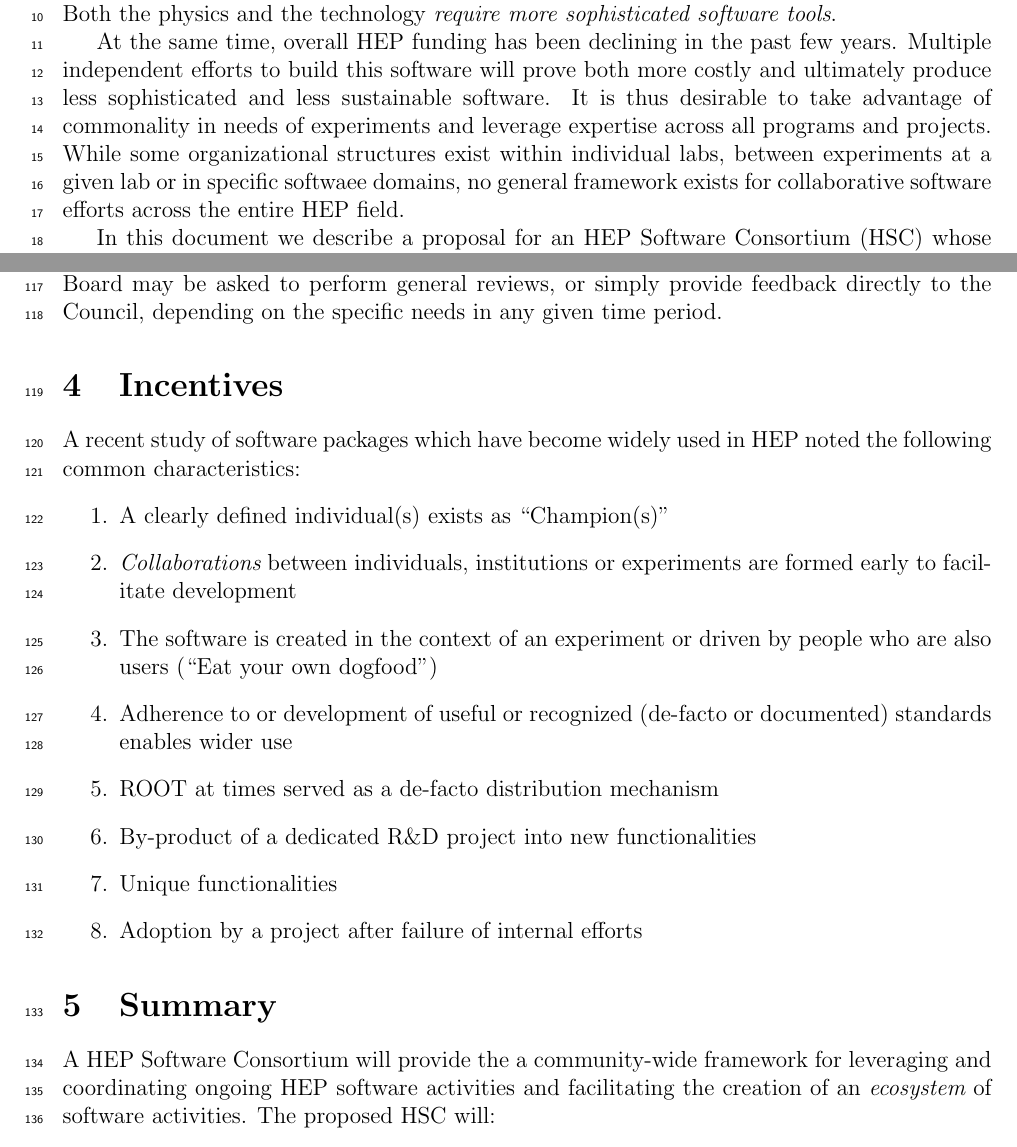
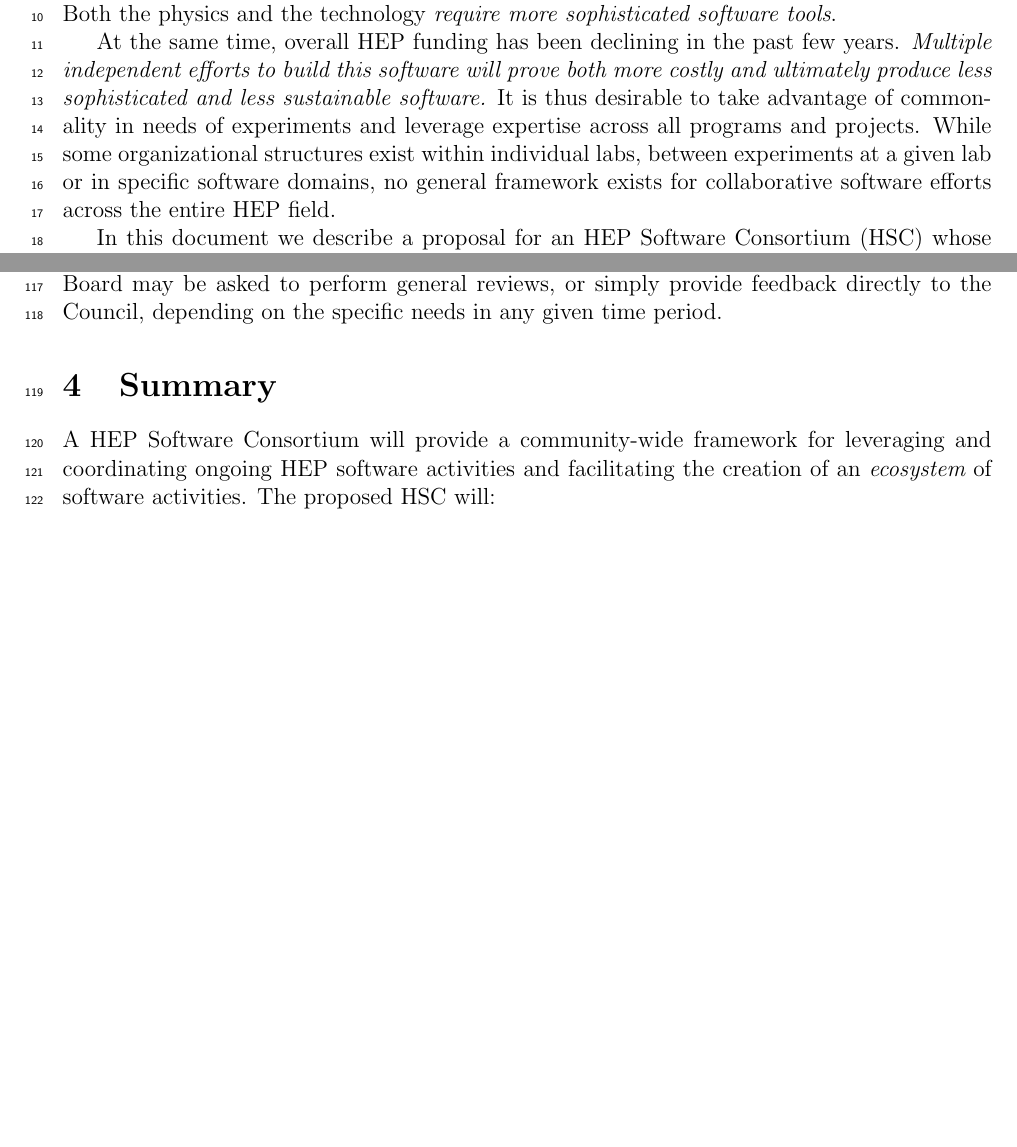
Before and after one commit to pelmer/hsc2014, a LaTeX document (hsc2014.tex): two parts of pages 1 and 4 of 5 before the commit and two parts of pages 1 and 4 of 4 after it, joined at a grey line, cut so that both start at the same text, the shorter picture padded with empty space. Compiled offline with pdfLaTeX.

Commit message:
Minor spelling fixes, comment out Incentives section for the moment.

```diff
--- a/hsc2014.tex
+++ b/hsc2014.tex
@@ -52,13 +52,13 @@ physics and the technology {\em require more sophisticated software
 tools}.
 
 At the same time, overall HEP funding has been declining in the past
-few years. Multiple independent efforts to build this software
+few years. {\em Multiple independent efforts to build this software
 will prove both more costly and ultimately produce less
-sophisticated and less sustainable software. It is thus
+sophisticated and less sustainable software.} It is thus
 desirable to take advantage of commonality in
 needs of experiments and leverage expertise across all programs and
 projects. While some organizational structures exist within individual
-labs, between experiments at a given lab or in specific softwaee domains,
+labs, between experiments at a given lab or in specific software domains,
 no general framework exists for collaborative software efforts across the entire HEP field.
 
 In this document we describe a proposal for an HEP Software Consortium
@@ -221,27 +221,26 @@ reviews, or simply provide feedback directly to the Council, depending
 on the specific needs in any given time period.
 
 
-\section{Incentives}
-
-A recent study of software packages which have become widely used
-in HEP noted the following common characteristics:
-\begin{enumerate}
-\item A clearly defined individual(s) exists as ``Champion(s)''
-\item {\em Collaborations} between individuals, institutions or experiments are formed early to facilitate development
-\item The software is created in the context of an experiment or driven by people who are also users (``Eat your own dogfood'')
-\item Adherence to or development of useful or recognized (de-facto or documented) standards enables wider use
-%\item Spreading of packages from one project/experiment to another by migration of individuals
-\item ROOT at times served as a de-facto distribution mechanism
-\item By-product of a dedicated R\&D project into new functionalities
-\item Unique functionalities
-\item Adoption by a project after failure of internal efforts
-\end{enumerate}
+%\section{Incentives}
+%
+%A recent study of software packages which have become widely used
+%in HEP noted the following common characteristics:
+%\begin{enumerate}
+%\item A clearly defined individual(s) exists as ``Champion(s)''
+%\item {\em Collaborations} between individuals, institutions or experiments are formed early to facilitate development
+%\item The software is created in the context of an experiment or driven by people who are also users (``Eat your own dogfood'')
+%\item Adherence to or development of useful or recognized (de-facto or documented) standards enables wider use
+%%\item Spreading of packages from one project/experiment to another by migration of individuals
+%\item ROOT at times served as a de-facto distribution mechanism
+%\item By-product of a dedicated R\&D project into new functionalities
+%\item Unique functionalities
+%\item Adoption by a project after failure of internal efforts
+%\end{enumerate}
 
 
 \section{Summary}
 
-
-A HEP Software Consortium will provide the a community-wide framework
+A HEP Software Consortium will provide a community-wide framework
 for leveraging and coordinating ongoing HEP software activities and facilitating the creation of an {\it ecosystem} of software activities.   The proposed HSC will:
 \begin{itemize}
 \item be based on a primarily ``bottoms-up'' structure
```
Also changed, not shown: hsc2014.tex (8 more changed lines).
